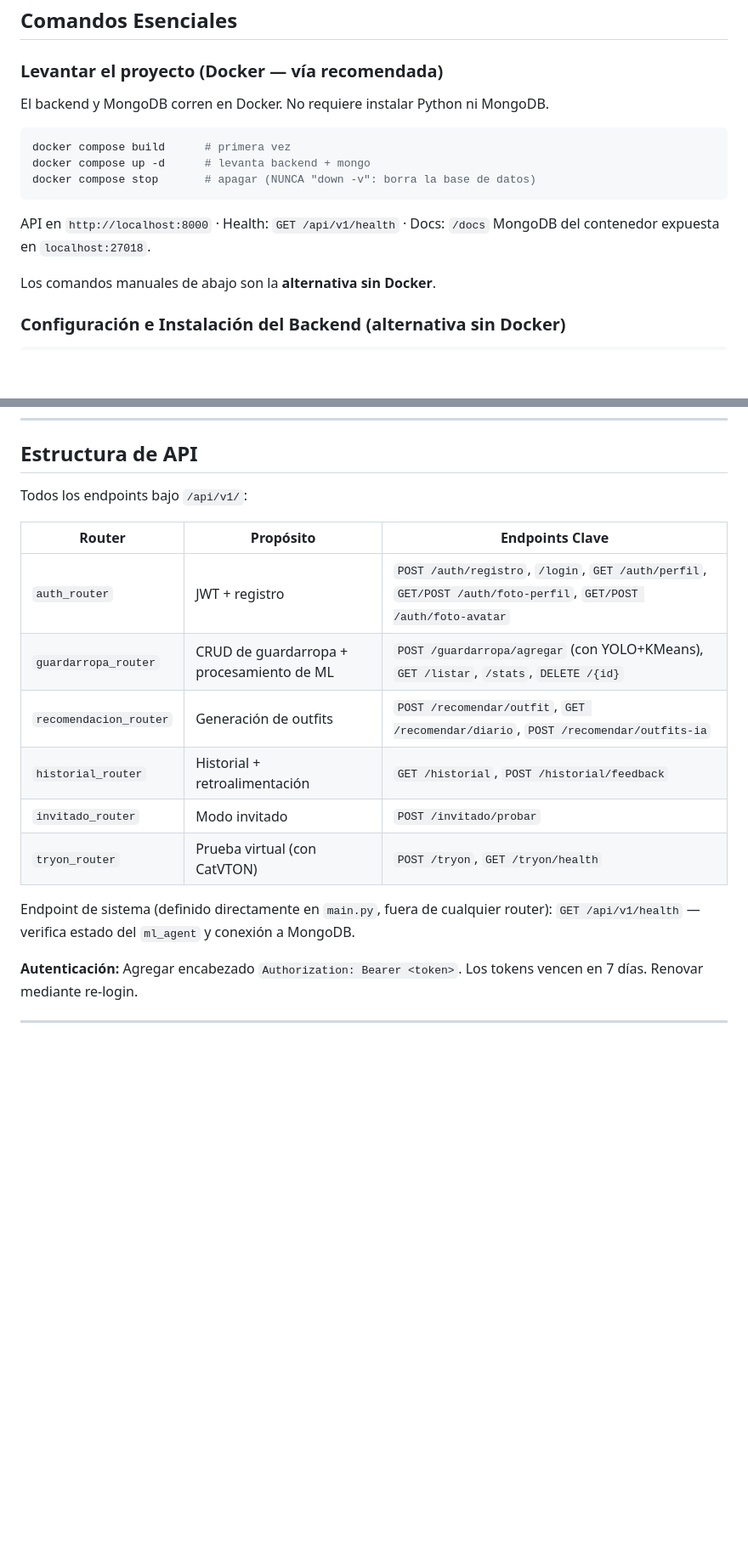
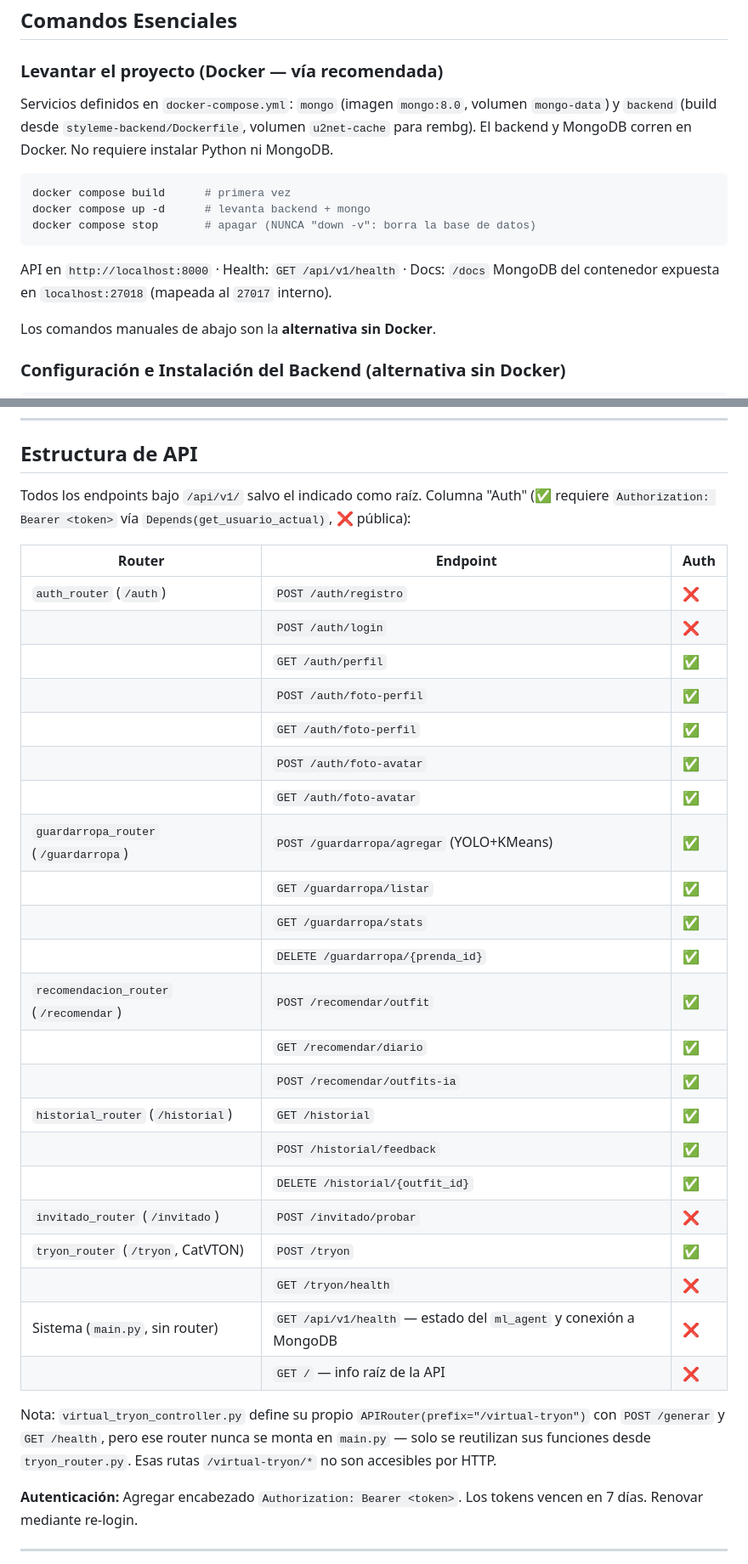
Before and after one commit to wendyVargas313/Styleme, a Markdown page: CLAUDE.md, 2 parts joined by grey strips. Shown at 85% size. Rendered like a GitHub page; blank space fills up the shorter version.

Commit message:
docs: actualizar CLAUDE.md con endpoints del agente
Co-Authored-By: Claude Haiku 4.5 <noreply@anthropic.com>

````diff
--- a/CLAUDE.md
+++ b/CLAUDE.md
@@ -19,6 +20,6 @@ Este archivo proporciona orientación a Claude Code (claude.ai/code) al trabajar
 ### Levantar el proyecto (Docker — vía recomendada)
 
-El backend y MongoDB corren en Docker. No requiere instalar Python ni MongoDB.
+Servicios definidos en `docker-compose.yml`: `mongo` (imagen `mongo:8.0`, volumen `mongo-data`) y `backend` (build desde `styleme-backend/Dockerfile`, volumen `u2net-cache` para rembg). El backend y MongoDB corren en Docker. No requiere instalar Python ni MongoDB.
 
 ```bash
 docker compose build      # primera vez
@@ -27,7 +28,7 @@ docker compose stop       # apagar (NUNCA "down -v": borra la base de datos)
 ```
 
 API en `http://localhost:8000` · Health: `GET /api/v1/health` · Docs: `/docs`
-MongoDB del contenedor expuesta en `localhost:27018`.
+MongoDB del contenedor expuesta en `localhost:27018` (mapeada al `27017` interno).
 
 Los comandos manuales de abajo son la **alternativa sin Docker**.
 
@@ -147,16 +150,32 @@ Además, `rembg` + `onnxruntime` (modelo u2net) se usan para eliminación de fon
 ## Estructura de API
 
-Todos los endpoints bajo `/api/v1/`:
+Todos los endpoints bajo `/api/v1/` salvo el indicado como raíz. Columna "Auth" (✅ requiere `Authorization: Bearer <token>` vía `Depends(get_usuario_actual)`, ❌ pública):
 
-| Router | Propósito | Endpoints Clave |
-|--------|----------|-----------------|
-| `auth_router` | JWT + registro | `POST /auth/registro`, `/login`, `GET /auth/perfil`, `GET/POST /auth/foto-perfil`, `GET/POST /auth/foto-avatar` |
-| `guardarropa_router` | CRUD de guardarropa + procesamiento de ML | `POST /guardarropa/agregar` (con YOLO+KMeans), `GET /listar`, `/stats`, `DELETE /{id}` |
-| `recomendacion_router` | Generación de outfits | `POST /recomendar/outfit`, `GET /recomendar/diario`, `POST /recomendar/outfits-ia` |
-| `historial_router` | Historial + retroalimentación | `GET /historial`, `POST /historial/feedback` |
-| `invitado_router` | Modo invitado | `POST /invitado/probar` |
-| `tryon_router` | Prueba virtual (con CatVTON) | `POST /tryon`, `GET /tryon/health` |
+| Router | Endpoint | Auth |
+|---|---|---|
+| `auth_router` (`/auth`) | `POST /auth/registro` | ❌ |
+| | `POST /auth/login` | ❌ |
+| | `GET /auth/perfil` | ✅ |
+| | `POST /auth/foto-perfil` | ✅ |
+| | `GET /auth/foto-perfil` | ✅ |
+| | `POST /auth/foto-avatar` | ✅ |
+| | `GET /auth/foto-avatar` | ✅ |
+| `guardarropa_router` (`/guardarropa`) | `POST /guardarropa/agregar` (YOLO+KMeans) | ✅ |
+| | `GET /guardarropa/listar` | ✅ |
+| | `GET /guardarropa/stats` | ✅ |
+| | `DELETE /guardarropa/{prenda_id}` | ✅ |
+| `recomendacion_router` (`/recomendar`) | `POST /recomendar/outfit` | ✅ |
+| | `GET /recomendar/diario` | ✅ |
+| | `POST /recomendar/outfits-ia` | ✅ |
+| `historial_router` (`/historial`) | `GET /historial` | ✅ |
+| | `POST /historial/feedback` | ✅ |
+| | `DELETE /historial/{outfit_id}` | ✅ |
+| `invitado_router` (`/invitado`) | `POST /invitado/probar` | ❌ |
+| `tryon_router` (`/tryon`, CatVTON) | `POST /tryon` | ✅ |
+| | `GET /tryon/health` | ❌ |
+| Sistema (`main.py`, sin router) | `GET /api/v1/health` — estado del `ml_agent` y conexión a MongoDB | ❌ |
+| | `GET /` — info raíz de la API | ❌ |
 
-Endpoint de sistema (definido directamente en `main.py`, fuera de cualquier router): `GET /api/v1/health` — verifica estado del `ml_agent` y conexión a MongoDB.
+Nota: `virtual_tryon_controller.py` define su propio `APIRouter(prefix="/virtual-tryon")` con `POST /generar` y `GET /health`, pero ese router nunca se monta en `main.py` — solo se reutilizan sus funciones desde `tryon_router.py`. Esas rutas `/virtual-tryon/*` no son accesibles por HTTP.
 
 **Autenticación:** Agregar encabezado `Authorization: Bearer <token>`. Los tokens vencen en 7 días. Renovar mediante re-login.
````
Also changed, not shown: other parts of CLAUDE.md (+4 -0 lines).
